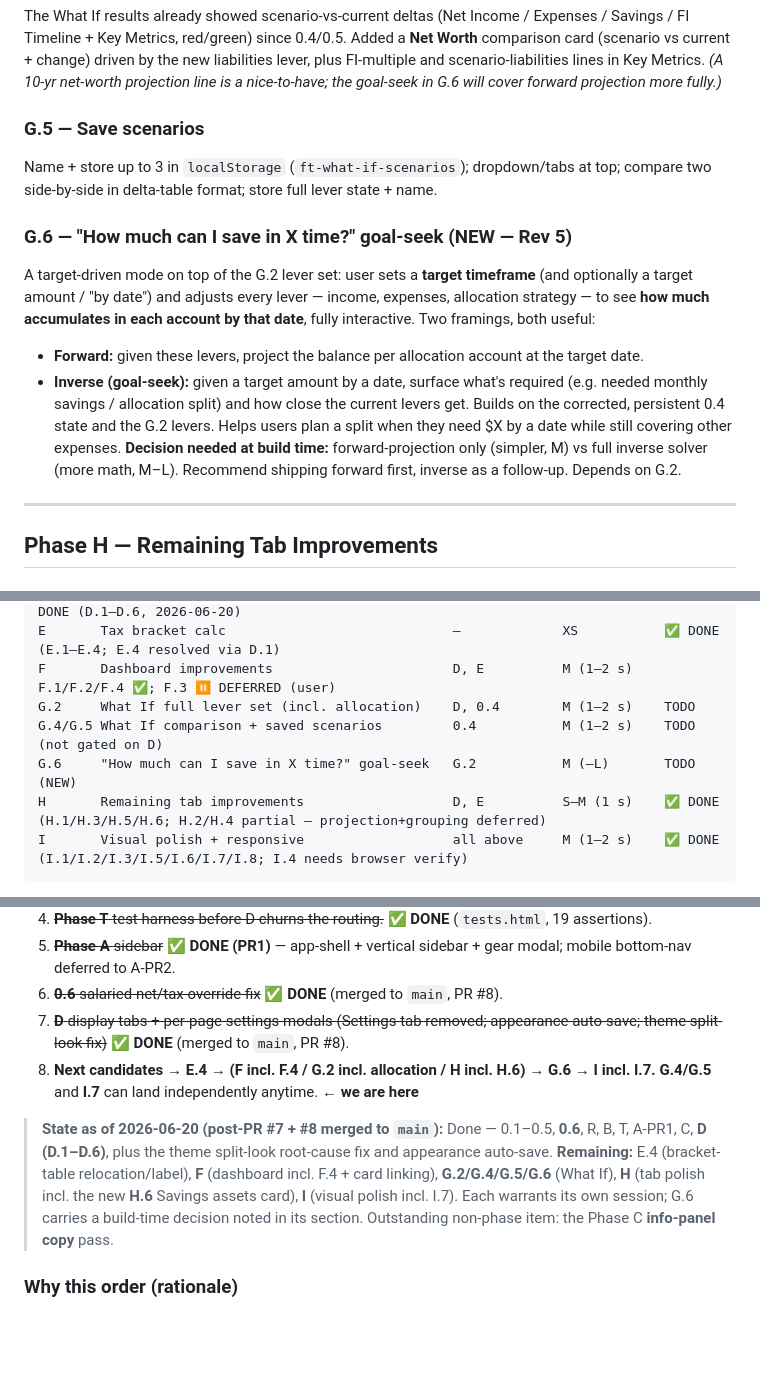
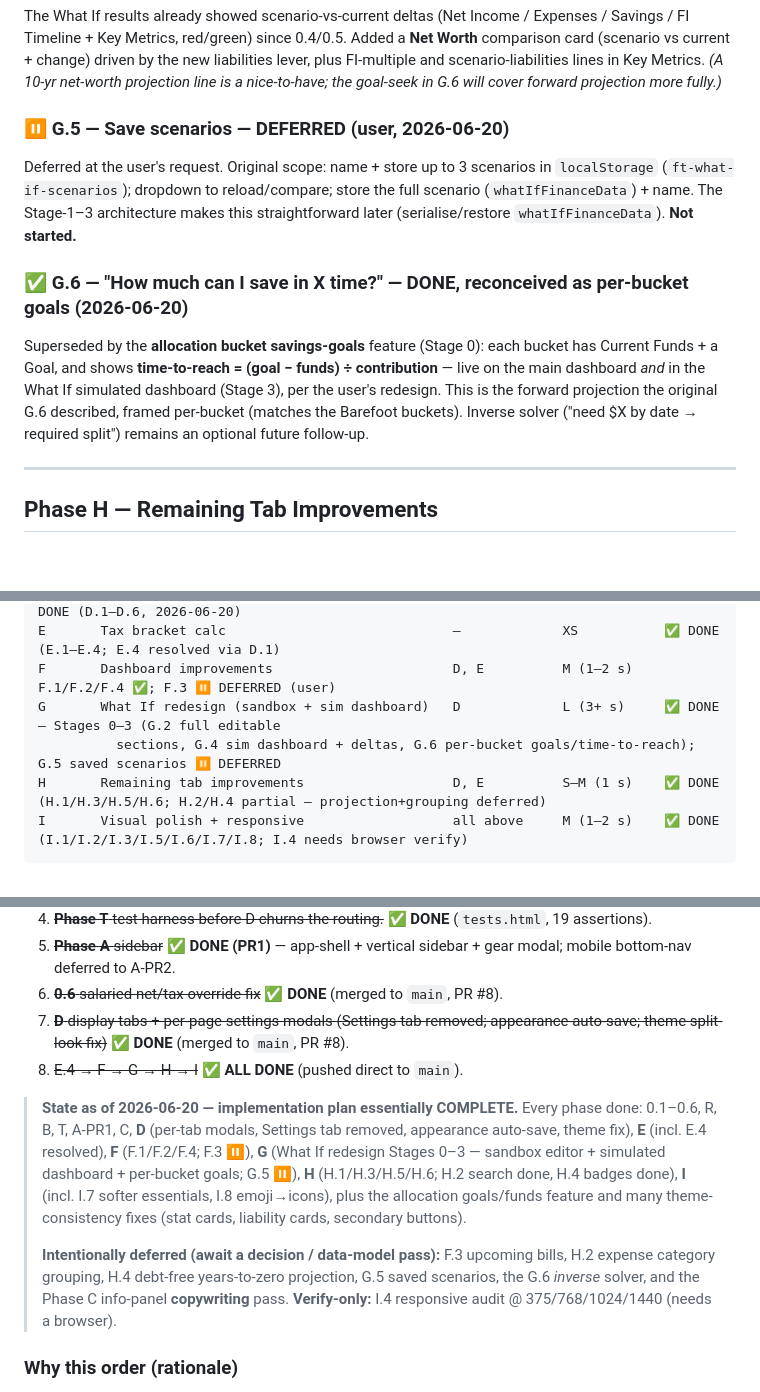
Before and after one commit to ChilliSawse/Finance-Tracker.V1, a Markdown page: Finance-Tracker.V1 _ Implementation Plan _Revision 3__v8.md, 3 parts joined by grey strips. GitHub-like rendering; blank space fills up the shorter version.

Commit message:
docs(plan): defer G.5; mark Phase G + plan complete
G.5 (saved scenarios) deferred at user request. G.6 marked done
(reconceived as the per-bucket savings goals shown live + in the sim
dashboard). Execution table + state summary updated: the implementation
plan is essentially complete, with a short list of intentionally
deferred items (F.3 bills, H.2 grouping, H.4 projection, G.5, G.6 inverse
solver, Phase C copy) and I.4 (responsive) as verify-only.

Co-Authored-By: Claude Opus 4.8 <noreply@anthropic.com>

````diff
--- a/Finance-Tracker.V1 _ Implementation Plan _Revision 3__v8.md
+++ b/Finance-Tracker.V1 _ Implementation Plan _Revision 3__v8.md
@@ -298,14 +298,11 @@ Operate on **totals**: apply income change directly to net; never touch per-sour
 ### ✅ G.4 — Baseline comparison — DONE (2026-06-20)
 The What If results already showed scenario-vs-current deltas (Net Income / Expenses / Savings / FI Timeline + Key Metrics, red/green) since 0.4/0.5. Added a **Net Worth** comparison card (scenario vs current + change) driven by the new liabilities lever, plus FI-multiple and scenario-liabilities lines in Key Metrics. *(A 10-yr net-worth projection line is a nice-to-have; the goal-seek in G.6 will cover forward projection more fully.)*
 
-### G.5 — Save scenarios
-Name + store up to 3 in `localStorage` (`ft-what-if-scenarios`); dropdown/tabs at top; compare two side-by-side in delta-table format; store full lever state + name.
+### ⏸ G.5 — Save scenarios — DEFERRED (user, 2026-06-20)
+Deferred at the user's request. Original scope: name + store up to 3 scenarios in `localStorage` (`ft-what-if-scenarios`); dropdown to reload/compare; store the full scenario (`whatIfFinanceData`) + name. The Stage-1–3 architecture makes this straightforward later (serialise/restore `whatIfFinanceData`). **Not started.**
 
-### G.6 — "How much can I save in X time?" goal-seek (NEW — Rev 5)
-A target-driven mode on top of the G.2 lever set: user sets a **target timeframe** (and optionally a target amount / "by date") and adjusts every lever — income, expenses, allocation strategy — to see **how much accumulates in each account by that date**, fully interactive. Two framings, both useful:
-- **Forward:** given these levers, project the balance per allocation account at the target date.
-- **Inverse (goal-seek):** given a target amount by a date, surface what's required (e.g. needed monthly savings / allocation split) and how close the current levers get.
-Builds on the corrected, persistent 0.4 state and the G.2 levers. Helps users plan a split when they need $X by a date while still covering other expenses. **Decision needed at build time:** forward-projection only (simpler, M) vs full inverse solver (more math, M–L). Recommend shipping forward first, inverse as a follow-up. Depends on G.2.
+### ✅ G.6 — "How much can I save in X time?" — DONE, reconceived as per-bucket goals (2026-06-20)
+Superseded by the **allocation bucket savings-goals** feature (Stage 0): each bucket has Current Funds + a Goal, and shows **time-to-reach = (goal − funds) ÷ contribution** — live on the main dashboard *and* in the What If simulated dashboard (Stage 3), per the user's redesign. This is the forward projection the original G.6 described, framed per-bucket (matches the Barefoot buckets). Inverse solver ("need $X by date → required split") remains an optional future follow-up.
 
 ---
 
@@ -375,9 +372,8 @@ C       Collapsible info sections                    —             S (<1 s)
 D       Display tabs + per-page settings modals      R (mandatory)  L (3–4 s)    ✅ DONE (D.1–D.6, 2026-06-20)
 E       Tax bracket calc                             —             XS           ✅ DONE (E.1–E.4; E.4 resolved via D.1)
 F       Dashboard improvements                       D, E          M (1–2 s)    F.1/F.2/F.4 ✅; F.3 ⏸ DEFERRED (user)
-G.2     What If full lever set (incl. allocation)    D, 0.4        M (1–2 s)    TODO
-G.4/G.5 What If comparison + saved scenarios         0.4           M (1–2 s)    TODO  (not gated on D)
-G.6     "How much can I save in X time?" goal-seek   G.2           M (–L)       TODO  (NEW)
+G       What If redesign (sandbox + sim dashboard)   D             L (3+ s)     ✅ DONE — Stages 0–3 (G.2 full editable
+          sections, G.4 sim dashboard + deltas, G.6 per-bucket goals/time-to-reach); G.5 saved scenarios ⏸ DEFERRED
 H       Remaining tab improvements                   D, E          S–M (1 s)    ✅ DONE (H.1/H.3/H.5/H.6; H.2/H.4 partial — projection+grouping deferred)
 I       Visual polish + responsive                   all above     M (1–2 s)    ✅ DONE (I.1/I.2/I.3/I.5/I.6/I.7/I.8; I.4 needs browser verify)
 ```
@@ -392,9 +388,11 @@ Size key: XS < 0.5 session, S < 1, M 1–2, L 3+.
 5. ~~**Phase A** sidebar~~ ✅ **DONE (PR1)** — app-shell + vertical sidebar + gear modal; mobile bottom-nav deferred to A-PR2.
 6. ~~**0.6** salaried net/tax override fix~~ ✅ **DONE** (merged to `main`, PR #8).
 7. ~~**D** display tabs + per-page settings modals (Settings tab removed; appearance auto-save; theme split-look fix)~~ ✅ **DONE** (merged to `main`, PR #8).
-8. **Next candidates → E.4 → (F incl. F.4 / G.2 incl. allocation / H incl. H.6) → G.6 → I incl. I.7.** **G.4/G.5** and **I.7** can land independently anytime. **← we are here**
+8. ~~E.4 → F → G → H → I~~ ✅ **ALL DONE** (pushed direct to `main`).
 
-> **State as of 2026-06-20 (post-PR #7 + #8 merged to `main`):** Done — 0.1–0.5, **0.6**, R, B, T, A-PR1, C, **D (D.1–D.6)**, plus the theme split-look root-cause fix and appearance auto-save. **Remaining:** E.4 (bracket-table relocation/label), **F** (dashboard incl. F.4 + card linking), **G.2/G.4/G.5/G.6** (What If), **H** (tab polish incl. the new **H.6** Savings assets card), **I** (visual polish incl. I.7). Each warrants its own session; G.6 carries a build-time decision noted in its section. Outstanding non-phase item: the Phase C **info-panel copy** pass.
+> **State as of 2026-06-20 — implementation plan essentially COMPLETE.** Every phase done: 0.1–0.6, R, B, T, A-PR1, C, **D** (per-tab modals, Settings tab removed, appearance auto-save, theme fix), **E** (incl. E.4 resolved), **F** (F.1/F.2/F.4; F.3 ⏸), **G** (What If redesign Stages 0–3 — sandbox editor + simulated dashboard + per-bucket goals; G.5 ⏸), **H** (H.1/H.3/H.5/H.6; H.2 search done, H.4 badges done), **I** (incl. I.7 softer essentials, I.8 emoji→icons), plus the allocation goals/funds feature and many theme-consistency fixes (stat cards, liability cards, secondary buttons).
+>
+> **Intentionally deferred (await a decision / data-model pass):** F.3 upcoming bills, H.2 expense category grouping, H.4 debt-free years-to-zero projection, G.5 saved scenarios, the G.6 *inverse* solver, and the Phase C info-panel **copywriting** pass. **Verify-only:** I.4 responsive audit @ 375/768/1024/1440 (needs a browser).
 
 ### Why this order (rationale)
 - **Correctness before chrome.** A tracker that taxes $200k like $120k is worse than one that looks plain. Phase 0 items each fix a *wrong output*.
````
